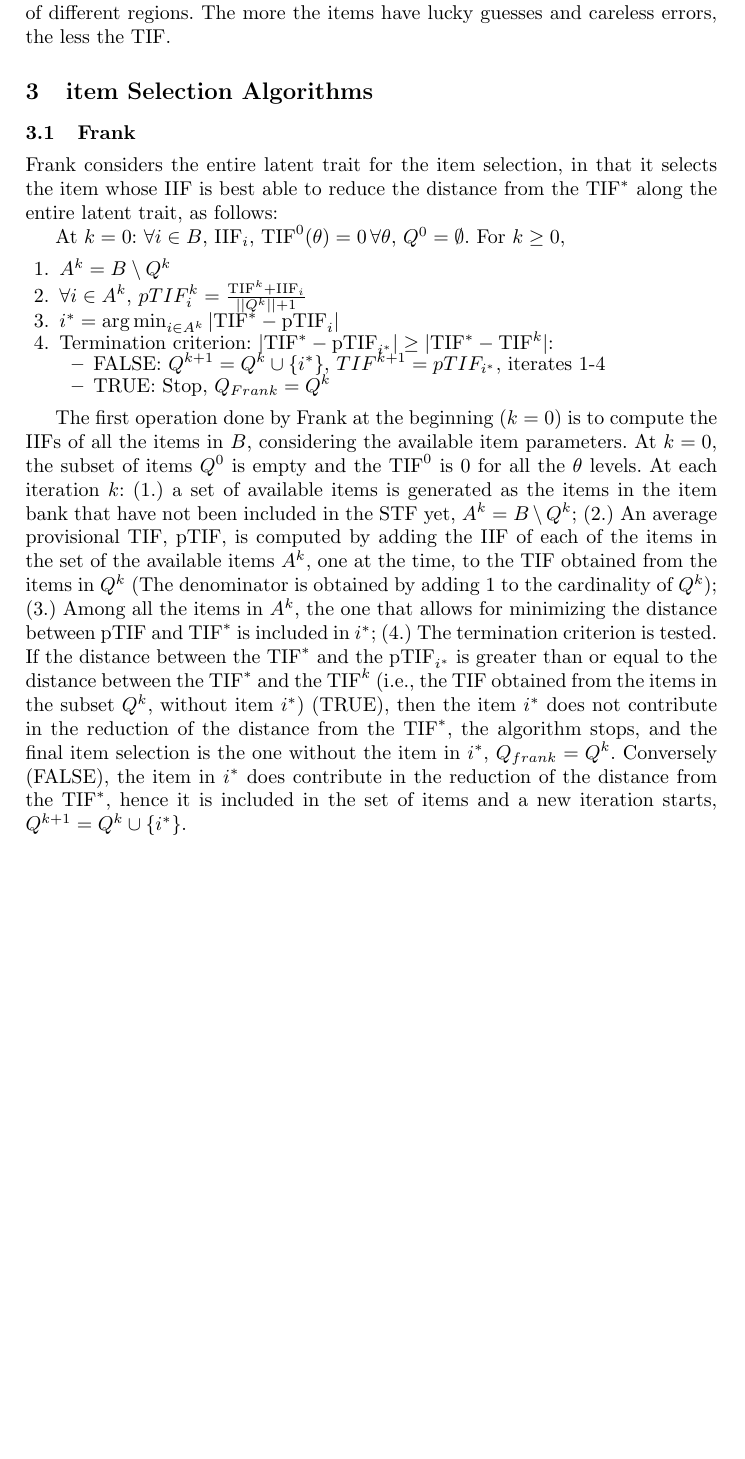
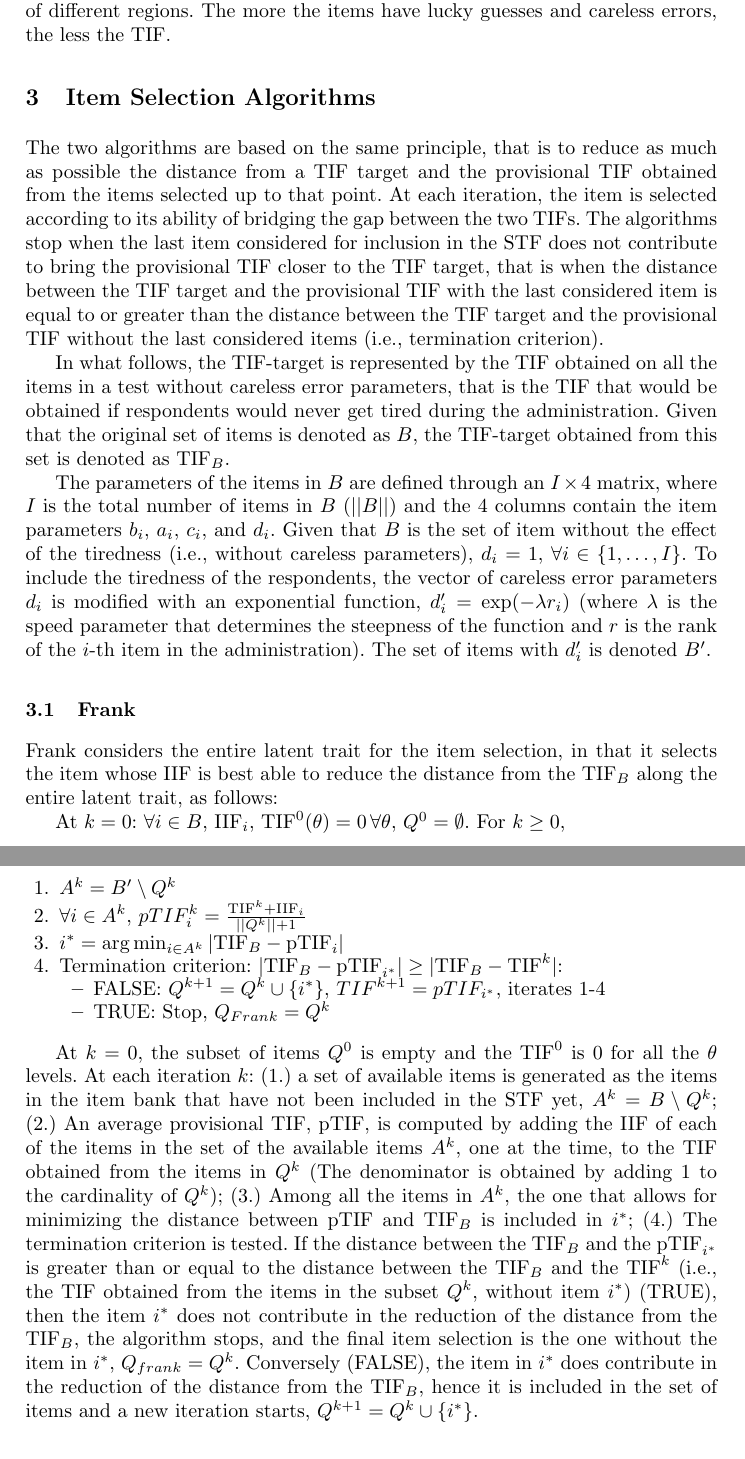
Before and after one commit to OttaviaE/frank-and-friends, a LaTeX document (sis2025/LaTex+Package/styles/paper-sis-template.tex): part of page 3 of 7 before the commit and two parts of pages 3 and 4 of 7 after it, the two joined at a grey line, cut so that both start at the same text, the shorter picture padded with empty space. Compiled offline with pdfLaTeX.

Commit message:
update sis

```diff
--- a/sis2025/LaTex+Package/styles/paper-sis-template.tex
+++ b/sis2025/LaTex+Package/styles/paper-sis-template.tex
@@ -88,7 +88,17 @@ The informativeness of each item is strongly influenced by the location of the i
 
 The \emph{test information function} (TIF) is the sum of the IIFs, such that its shape (i.e., its informativeness with respect to different levels of the latent trait) and its height (i.e., the amount of information for different levels of the latent trait) depend on the distribution of the items along the latent trait. The more the items with high discrimination and low lucky guess and careless error parameters are spread throughout the latent trait, the more the test would be informative of different regions. The more the items have lucky guesses and careless errors, the less the TIF.
 
-\section{item Selection Algorithms}
+\section{Item Selection Algorithms}
+
+The two algorithms are based on the same principle, that is to reduce as much as possible the distance from a TIF target and the provisional TIF obtained from the items selected up to that point.
+At each iteration, the item is selected according to its ability of bridging the gap between the two TIFs. The algorithms stop when the last item considered for inclusion in the STF does not contribute to bring the provisional TIF closer to the TIF target, that is when the distance between the TIF target and the provisional TIF with the last considered item is equal to or greater than the distance between the TIF target and the provisional TIF without the last considered items (i.e., termination criterion).
+
+In what follows, the TIF-target is represented by the TIF obtained on all the items in a test without careless error parameters, that is the TIF that would be obtained if respondents would never get tired during the administration. Given that the original set of items is denoted as $B$, the TIF-target obtained from this set is denoted as $\text{TIF}_B$.
+
+The parameters of the items in $B$ are defined through an $I \times 4$ matrix, where $I$ is the total number of items in $B$ ($||B||$) and the 4 columns contain the item parameters $b_i$, $a_i$, $c_i$, and $d_i$.
+Given that $B$ is the set of item without the effect of the tiredness (i.e., without careless parameters), $d_i = 1$, $\forall i \in \{1, \ldots, I\}$. To include the tiredness of the respondents, the vector of careless error parameters $d_i$ is modified with an exponential function, $d_i' = \exp(-\lambda r_i)$ (where $\lambda$ is the speed parameter that determines the steepness of the function and $r$ is the rank of the $i$-th item in the administration).
+The set of items with $d_i'$ is denoted $B'$.
+
 
 \subsection{Frank}
 
@@ -96,16 +106,16 @@ The \emph{test information function} (TIF) is the sum of the IIFs, such that its
 %è qui che va detto che Frank calcola le iif di tutti gli item all'inizio e che poi vengono prese solo quelle degli item che sono disponibili in un dato momento, le IIF che sono in $A^k$
 %\normalcolor
 
-Frank considers the entire latent trait for the item selection, in that it selects the item whose IIF is best able to reduce the distance from the $\text{TIF}^*$ along the entire latent trait, as follows:
+Frank considers the entire latent trait for the item selection, in that it selects the item whose IIF is best able to reduce the distance from the $\text{TIF}_B$ along the entire latent trait, as follows:
 
 
 At $k = 0$: $\forall i \in B$, $\text{IIF}_i$, $\text{TIF}^0(\theta) = 0 \, \forall \theta$, $Q^0 = \emptyset$. For $k \geq 0$,
 
 \begin{enumerate}
-	\item  $A^k = B \setminus Q^k$
+	\item  $A^k = B' \setminus Q^k$
 	\item $\forall i \in A^k$, $pTIF_{i}^k = \frac{\text{TIF}^k + \text{IIF}_{i}}{||Q^k||+1}$
-	\item $i^* = \arg \min_{i \in A^k} |\text{TIF}^* - \text{pTIF}_i|$
-	\item Termination criterion: $|\text{TIF}^* - \text{pTIF}_{i^*}| \geq |\text{TIF}^* - \text{TIF}^{k}|$:
+	\item $i^* = \arg \min_{i \in A^k} |\text{TIF}_B - \text{pTIF}_i|$
+	\item Termination criterion: $|\text{TIF}_B - \text{pTIF}_{i^*}| \geq |\text{TIF}_B - \text{TIF}^{k}|$:
 	\begin{itemize}
 		\item FALSE:  $Q^{k+1} = Q^{k} \cup \{i^*\}$, $TIF^{k+1} = pTIF_{i^*}$, iterates 1-4
 		\item TRUE: Stop, %The item in $i^*$ does not contribute to reduce the distance from the TIF-target, hence:
@@ -114,12 +124,12 @@ At $k = 0$: $\forall i \in B$, $\text{IIF}_i$, $\text{TIF}^0(\theta) = 0 \, \for
 	\end{itemize}
 \end{enumerate}
 
-The first operation done by Frank at the beginning ($k=0$) is to compute the IIFs of all the items in $B$, considering the available item parameters.
+%The first operation done by Frank at the beginning ($k=0$) is to compute the IIFs of all the items in $B$, considering the available item parameters.
 At $k = 0$, the subset of items $Q^0$ is empty and the $\text{TIF}^0$ is 0 for all the $\theta$ levels.
 At each iteration $k$: (1.) a set of available items is generated as the items in the item bank that have not been included in the STF yet, $A^k = B \setminus Q^k$; (2.)
-An average provisional TIF, $\text{pTIF}$, is computed by adding the IIF of each of the items in the set of the available items $A^k$, one at the time, to the TIF obtained from the items in $Q^k$ (The denominator is obtained by adding 1 to the cardinality of $Q^k$); (3.) Among all the items in $A^k$, the one that allows for minimizing the distance between $\text{pTIF}$ and $\text{TIF}^*$ is included in $i^*$; (4.)
+An average provisional TIF, $\text{pTIF}$, is computed by adding the IIF of each of the items in the set of the available items $A^k$, one at the time, to the TIF obtained from the items in $Q^k$ (The denominator is obtained by adding 1 to the cardinality of $Q^k$); (3.) Among all the items in $A^k$, the one that allows for minimizing the distance between $\text{pTIF}$ and $\text{TIF}_B$ is included in $i^*$; (4.)
 The termination criterion is tested.
-If the distance between the $\text{TIF}^*$ and the $\text{pTIF}_{i^*}$ is greater than or equal to the distance between the $\text{TIF}^*$ and the $\text{TIF}^k$ (i.e., the TIF obtained from the items in the subset $Q^k$, without item $i^*$) (TRUE), then the item $i^*$ does not contribute in the reduction of the distance from the $\text{TIF}^*$, the algorithm stops, and the final item selection is the one without the item in $i^*$, $Q_{frank} = Q^k$. Conversely (FALSE), the item in $i^*$ does contribute in the reduction of the distance from the $\text{TIF}^*$, hence it is included in the set of items and a new iteration starts, $Q^{k+1} = Q^k \cup \{i^*\}$.
+If the distance between the $\text{TIF}_B$ and the $\text{pTIF}_{i^*}$ is greater than or equal to the distance between the $\text{TIF}_B$ and the $\text{TIF}^k$ (i.e., the TIF obtained from the items in the subset $Q^k$, without item $i^*$) (TRUE), then the item $i^*$ does not contribute in the reduction of the distance from the $\text{TIF}_B$, the algorithm stops, and the final item selection is the one without the item in $i^*$, $Q_{frank} = Q^k$. Conversely (FALSE), the item in $i^*$ does contribute in the reduction of the distance from the $\text{TIF}_B$, hence it is included in the set of items and a new iteration starts, $Q^{k+1} = Q^k \cup \{i^*\}$.
 
 \section{Simulation study}
 
```
Also changed, not shown: sis2025/LaTex+Package/styles/paper-sis-template.pdf, 3 other files.
